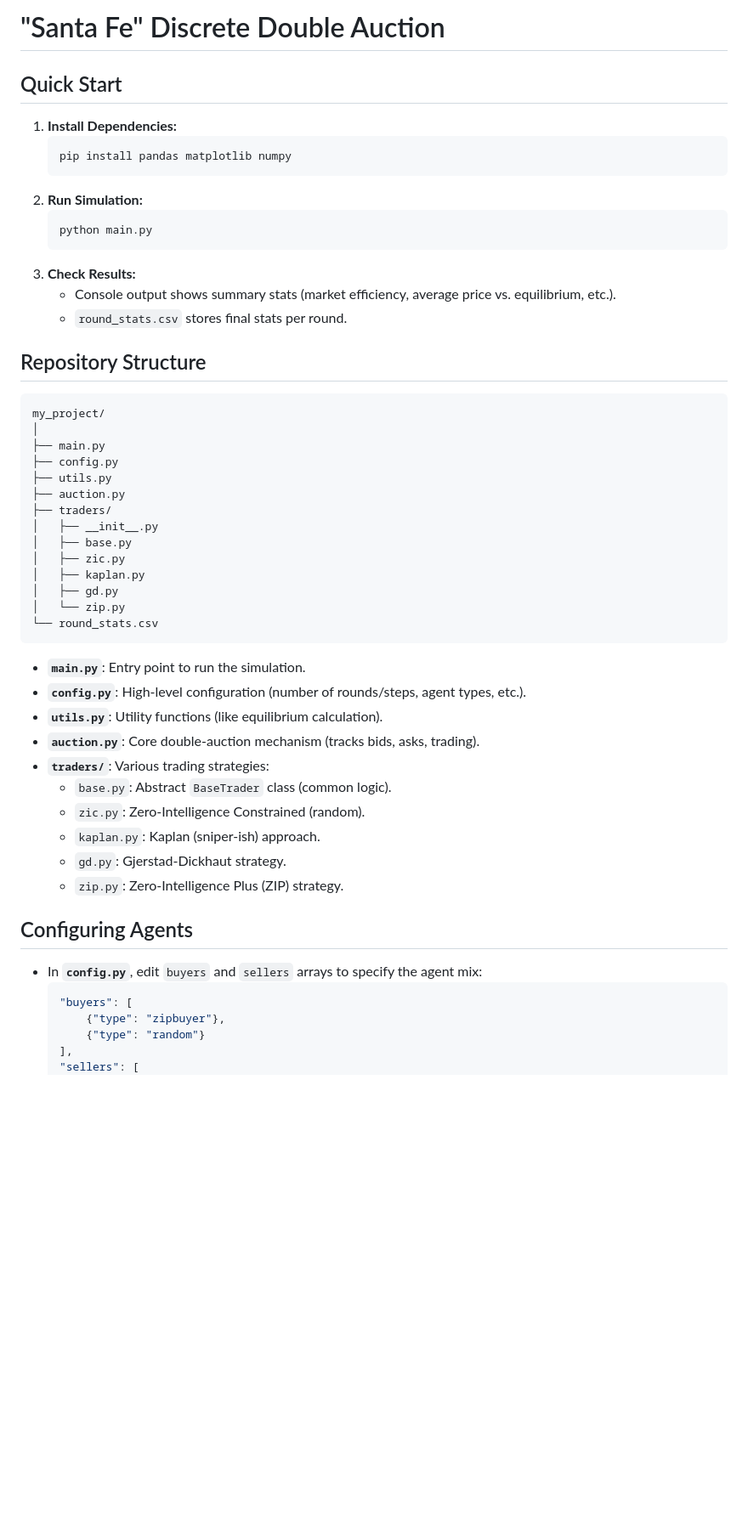
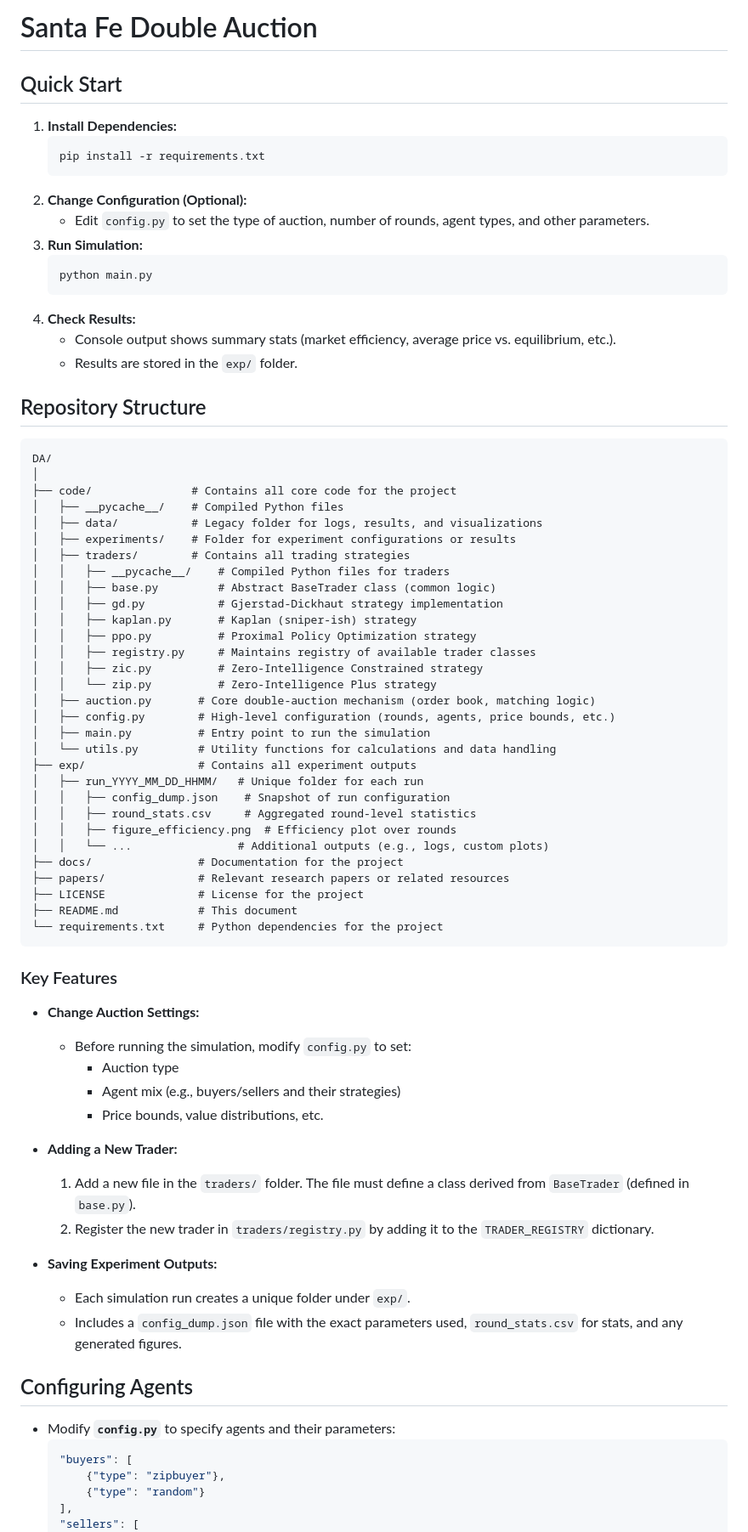
Before and after one commit to rawatpranjal/santafe, a Markdown page: README.md, the part around one of its changes. Shown at 85% size. Rendered like a GitHub page; blank space fills up the shorter version.

Commit message:
experimental design

````diff
--- a/README.md
+++ b/README.md
@@ -1,52 +1,75 @@
-# "Santa Fe" Discrete Double Auction
+# Santa Fe Double Auction
 
 ## Quick Start
 
 1. **Install Dependencies:**
    ```bash
-   pip install pandas matplotlib numpy
+   pip install -r requirements.txt
    ```
-2. **Run Simulation:**
+2. **Change Configuration (Optional):**
+   - Edit `config.py` to set the type of auction, number of rounds, agent types, and other parameters.
+3. **Run Simulation:**
    ```bash
    python main.py
    ```
-3. **Check Results:**
+4. **Check Results:**
    - Console output shows summary stats (market efficiency, average price vs. equilibrium, etc.).
-   - `round_stats.csv` stores final stats per round.
+   - Results are stored in the `exp/` folder.
 
 ## Repository Structure
 
 ```
-my_project/
+DA/
 │
-├── main.py
-├── config.py
-├── utils.py
-├── auction.py
-├── traders/
-│   ├── __init__.py
-│   ├── base.py
-│   ├── zic.py
-│   ├── kaplan.py
-│   ├── gd.py
-│   └── zip.py
-└── round_stats.csv
+├── code/               # Contains all core code for the project
+│   ├── __pycache__/    # Compiled Python files
+│   ├── data/           # Legacy folder for logs, results, and visualizations
+│   ├── experiments/    # Folder for experiment configurations or results
+│   ├── traders/        # Contains all trading strategies
+│   │   ├── __pycache__/    # Compiled Python files for traders
+│   │   ├── base.py         # Abstract BaseTrader class (common logic)
+│   │   ├── gd.py           # Gjerstad-Dickhaut strategy implementation
+│   │   ├── kaplan.py       # Kaplan (sniper-ish) strategy
+│   │   ├── ppo.py          # Proximal Policy Optimization strategy
+│   │   ├── registry.py     # Maintains registry of available trader classes
+│   │   ├── zic.py          # Zero-Intelligence Constrained strategy
+│   │   └── zip.py          # Zero-Intelligence Plus strategy
+│   ├── auction.py       # Core double-auction mechanism (order book, matching logic)
+│   ├── config.py        # High-level configuration (rounds, agents, price bounds, etc.)
+│   ├── main.py          # Entry point to run the simulation
+│   └── utils.py         # Utility functions for calculations and data handling
+├── exp/                 # Contains all experiment outputs
+│   ├── run_YYYY_MM_DD_HHMM/   # Unique folder for each run
+│   │   ├── config_dump.json    # Snapshot of run configuration
+│   │   ├── round_stats.csv     # Aggregated round-level statistics
+│   │   ├── figure_efficiency.png  # Efficiency plot over rounds
+│   │   └── ...                # Additional outputs (e.g., logs, custom plots)
+├── docs/                # Documentation for the project
+├── papers/              # Relevant research papers or related resources
+├── LICENSE              # License for the project
+├── README.md            # This document
+└── requirements.txt     # Python dependencies for the project
 ```
 
-- **`main.py`**: Entry point to run the simulation.
-- **`config.py`**: High-level configuration (number of rounds/steps, agent types, etc.).
-- **`utils.py`**: Utility functions (like equilibrium calculation).
-- **`auction.py`**: Core double-auction mechanism (tracks bids, asks, trading).
-- **`traders/`**: Various trading strategies:
-  - `base.py`: Abstract `BaseTrader` class (common logic).
-  - `zic.py`: Zero-Intelligence Constrained (random).
-  - `kaplan.py`: Kaplan (sniper-ish) approach.
-  - `gd.py`: Gjerstad-Dickhaut strategy.
-  - `zip.py`: Zero-Intelligence Plus (ZIP) strategy.
+### Key Features
+
+- **Change Auction Settings:**
+  - Before running the simulation, modify `config.py` to set:
+    - Auction type
+    - Agent mix (e.g., buyers/sellers and their strategies)
+    - Price bounds, value distributions, etc.
+
+- **Adding a New Trader:**
+  1. Add a new file in the `traders/` folder. The file must define a class derived from `BaseTrader` (defined in `base.py`).
+  2. Register the new trader in `traders/registry.py` by adding it to the `TRADER_REGISTRY` dictionary.
+
+- **Saving Experiment Outputs:**
+  - Each simulation run creates a unique folder under `exp/`.
+  - Includes a `config_dump.json` file with the exact parameters used, `round_stats.csv` for stats, and any generated figures.
 
 ## Configuring Agents
 
-- In **`config.py`**, edit `buyers` and `sellers` arrays to specify the agent mix:
+- Modify **`config.py`** to specify agents and their parameters:
   ```python
   "buyers": [
       {"type": "zipbuyer"},
````
Also changed, not shown: other parts of README.md (+11 -15 lines).
